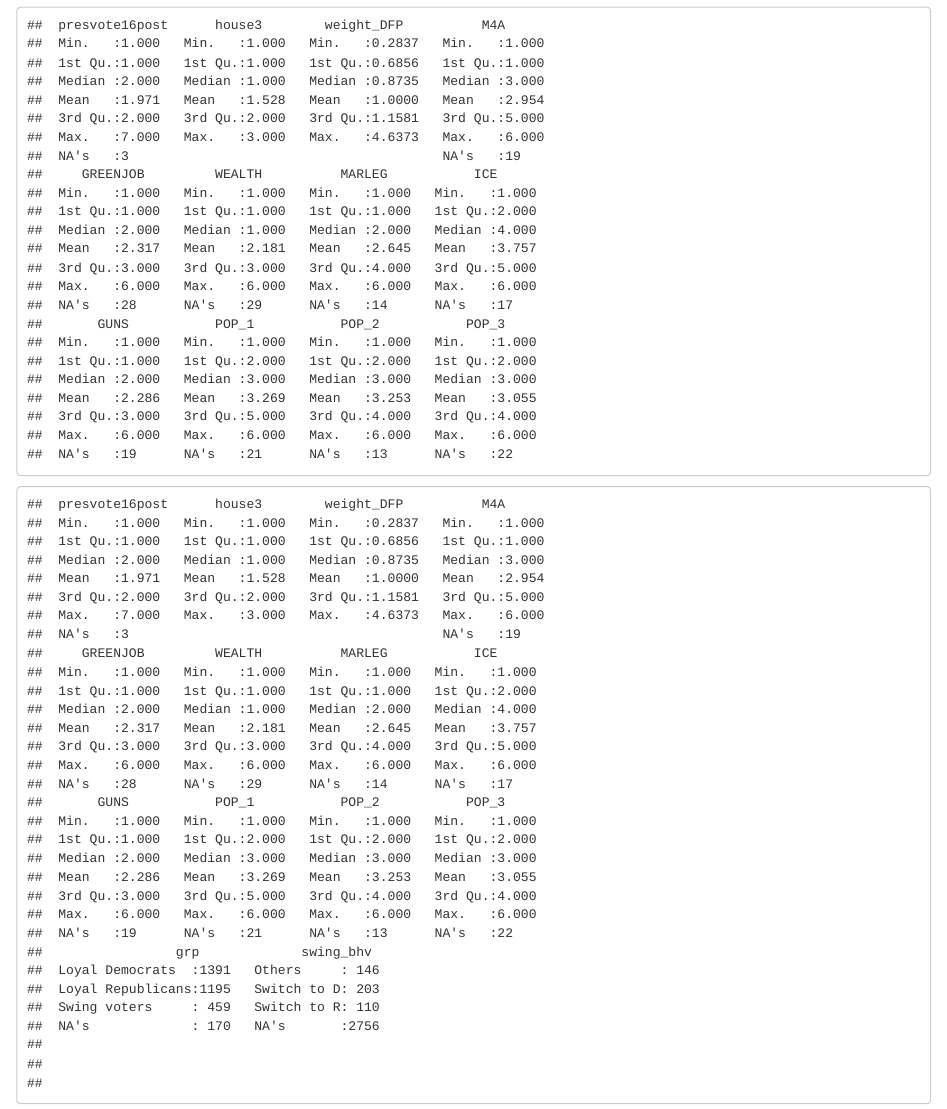
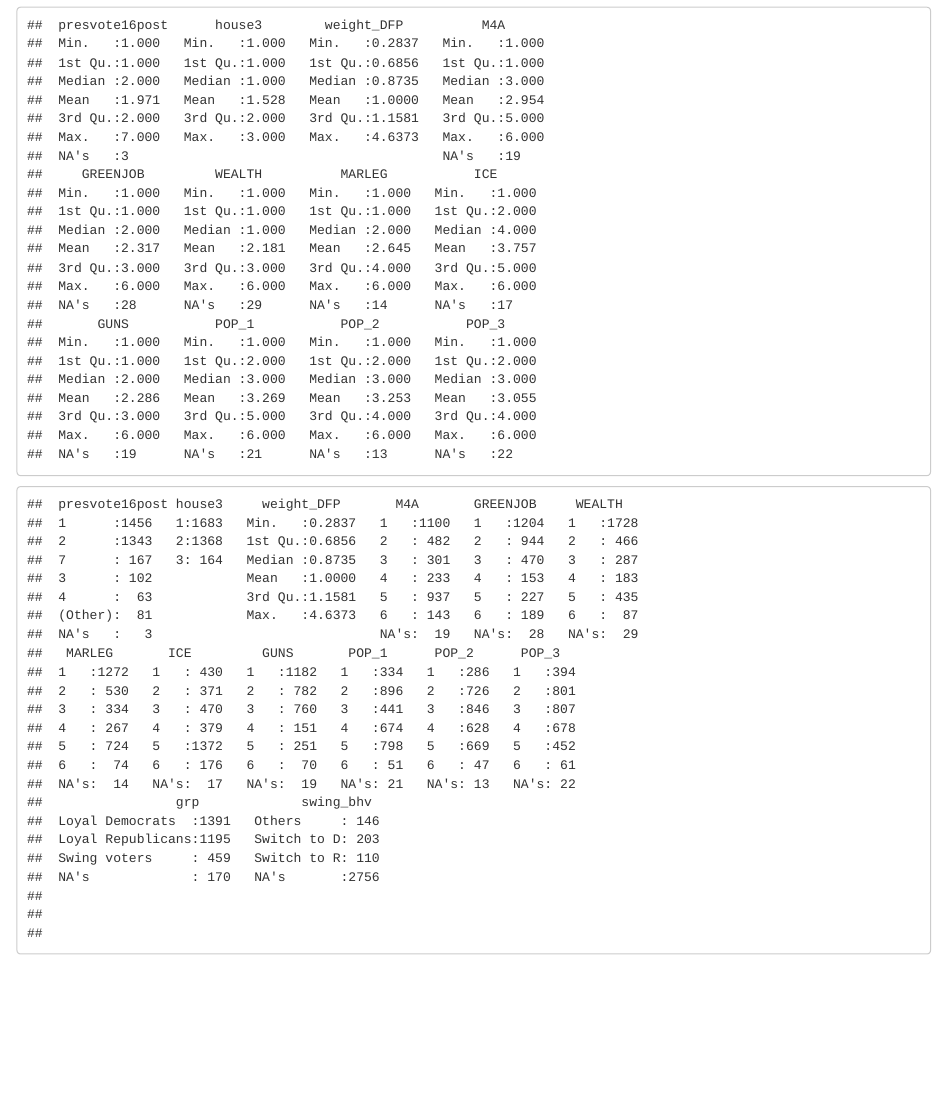
Before and after one commit to nitesh-jaswal/eda-mp2, an R Markdown document (anmath.Rmd): the page in a window 1100 px wide, from 540 px down. Rendered offline with R 4.5, knitr and Pandoc, with nearby package versions.

Commit message:
Clean the data by factorizing the vars

````diff
--- a/anmath.Rmd
+++ b/anmath.Rmd
@@ -24,8 +24,9 @@ summary(WTHH)
 ```{r}
 WTHH$grp <- ifelse(WTHH$presvote16post==1 & WTHH$house3==1, "Loyal Democrats", ifelse(WTHH$presvote16post==2 & WTHH$house3==2, "Loyal Republicans", ifelse(!(WTHH$presvote16post %in% c(7,NA)), "Swing voters", NA)))
 WTHH$swing_bhv <- ifelse(WTHH$grp=="Swing voters", ifelse(WTHH$house3==1, "Switch to D", ifelse(WTHH$house3==2, "Switch to R", "Others")), NA)
-WTHH$swing_bhv <- as.factor(WTHH$swing_bhv)
-WTHH$grp <- as.factor(WTHH$grp)
+
+cols <- c("presvote16post", "house3", "M4A", "GREENJOB", "WEALTH", "MARLEG", "ICE", "GUNS", "POP_1", "POP_2", "POP_3", "grp", "swing_bhv")
+WTHH[cols] <- lapply(WTHH[cols], factor)
 summary(WTHH)
 ```
 
````
